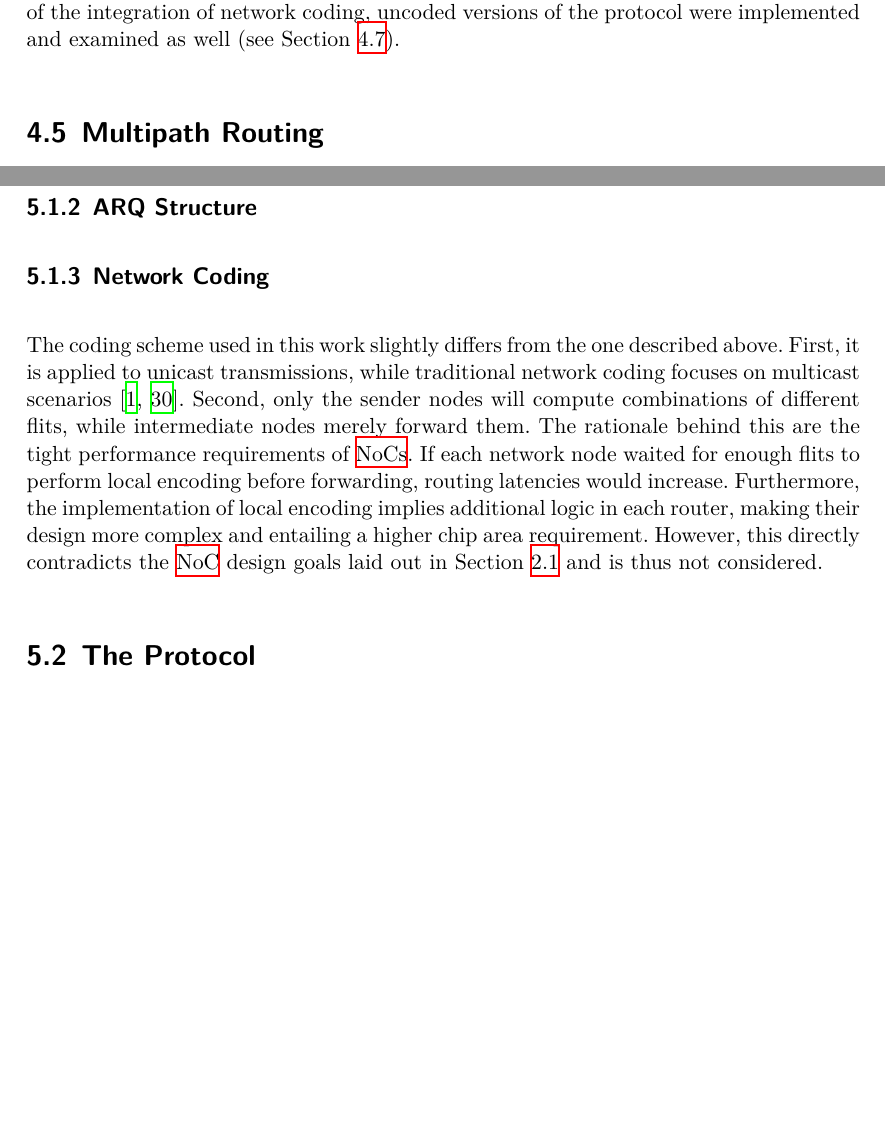
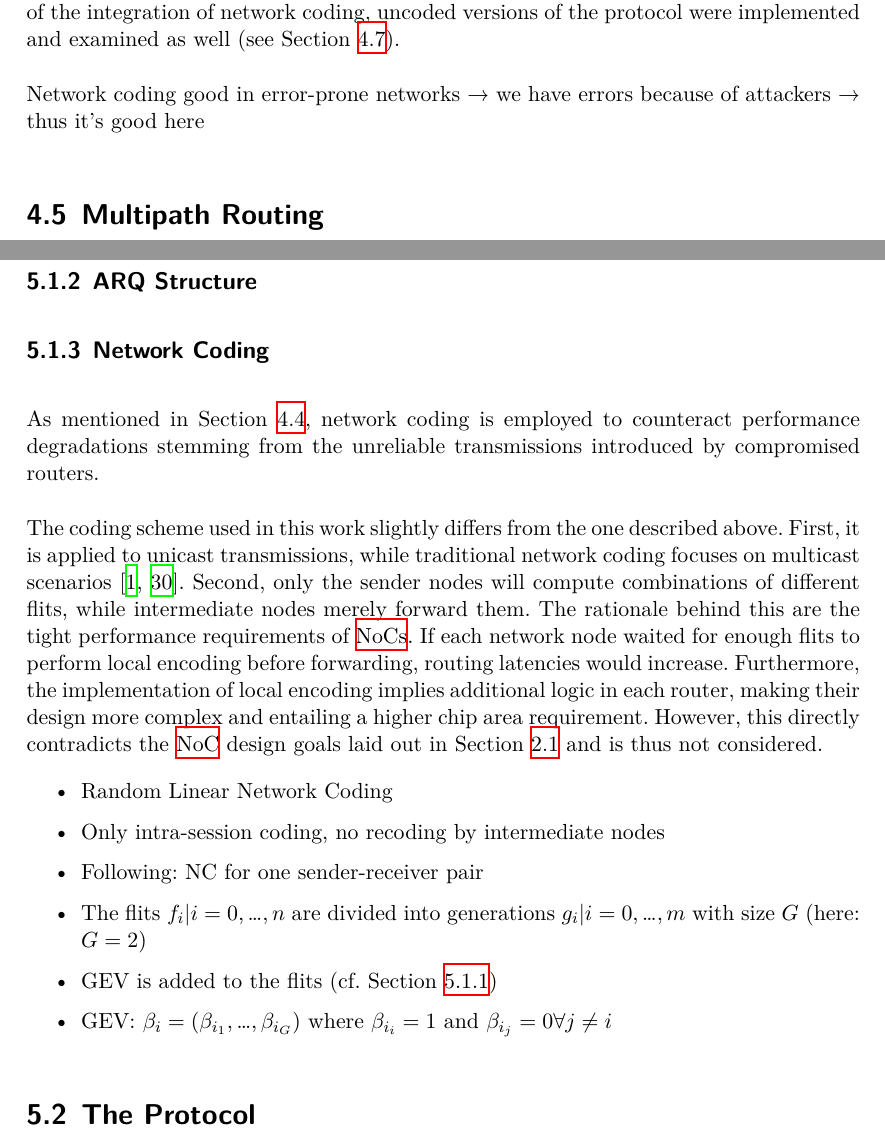
Before and after one commit to huljar/diploma-thesis, a LaTeX thesis (diplom.tex, which reads kapitel/overview.tex, kapitel/protocol.tex): two parts of pages 27 and 33 of 55, joined at a grey line, cut so that both start at the same text, the shorter picture padded with empty space. Compiled offline with XeLaTeX.

Commit message:
Started outlining the mathematical details of RLNC

```diff
--- a/kapitel/overview.tex
+++ b/kapitel/overview.tex
@@ -105,6 +105,8 @@ While network coding provides robustness against sporadic flit loss, it does not
 during the transmission of the coded data are not detected, potentially leading to faulty decodings. This deficit is remedied by the cryptographic
 measures described above. To evaluate the consequences of the integration of network coding, uncoded versions of the protocol were implemented and
 examined as well (see Section \ref{sec:protocolvariants}).
+
+Network coding good in error-prone networks → we have errors because of attackers → thus it's good here
 
 % TODO: explain network coding (generations, GEVs)? → how much is explained in fundamentals?
 
--- a/kapitel/protocol.tex
+++ b/kapitel/protocol.tex
@@ -93,12 +93,25 @@ restarting at zero.}.
 \subsection{ARQ Structure}
 
 \subsection{Network Coding}\label{sec:designnc}
+As mentioned in Section \ref{sec:networkcodingover}, network coding is employed to counteract performance degradations stemming from the unreliable
+transmissions introduced by compromised routers.
+
 The coding scheme used in this work slightly differs from the one described above. First, it is applied to unicast transmissions, while traditional
 network coding focuses on multicast scenarios \cites{ahlswede00networkflow}{li03linearnc}. Second, only the sender nodes will compute combinations of
 different flits, while intermediate nodes merely forward them. The rationale behind this are the tight performance requirements of \glspl{noc}. If
 each network node waited for enough flits to perform local encoding before forwarding, routing latencies would increase. Furthermore, the
 implementation of local encoding implies additional logic in each router, making their design more complex and entailing a higher chip area
 requirement. However, this directly contradicts the \gls{noc} design goals laid out in Section \ref{sec:networkonchipfun} and is thus not considered.
+
+\begin{itemize}
+    \item Random Linear Network Coding
+    \item Only intra-session coding, no recoding by intermediate nodes
+    \item Following: NC for one sender-receiver pair
+    \item The flits $f_i | i = 0, …, n$ are divided into generations $g_i | i = 0, …, m$ with size $G$ (here: $G = 2$)
+    \item GEV is added to the flits (cf. Section \ref{subsec:flitstructure})
+    \item GEV: $\beta_i = (\beta_{i_1}, …, \beta_{i_G})$ where $\beta_{i_i} = 1$ and $\beta_{i_j} = 0 \forall j \neq i$ % TODO: nicht ganz korrekt,
+        % nur, wenn i wieder bei 0 beginnt mit einer neuen Generation
+\end{itemize}
 % Only the sender codes
 % TODO: mention PNC paper, that we use RLNC, but only senders encode and create generations ("only intra-session network coding")
 % TODO: a bit of math and formulas on how NC is done (inspired by previous TUD papers)
```
Also changed, not shown: kapitel/overview.tex (2 more changed lines), kapitel/protocol.tex (2 more changed lines).
